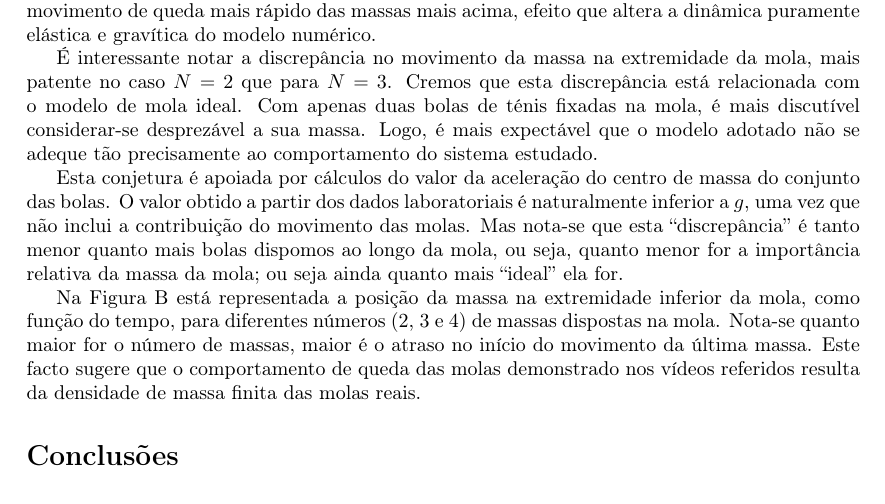
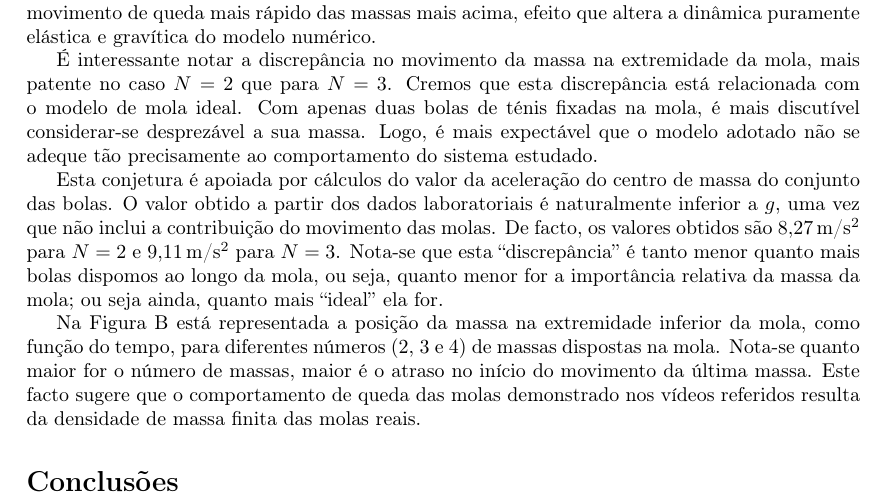
Before and after one commit to ljmamoreira/fslinky, a LaTeX document (docs/Poster/boxes/boxes.tex): part of page 2 of 2, cut so that both start at the same text. Compiled offline with pdfLaTeX.

Commit message:
More edits to boxes.tex

```diff
--- a/docs/Poster/boxes/boxes.tex
+++ b/docs/Poster/boxes/boxes.tex
@@ -120,9 +120,11 @@ comportamento do sistema estudado.
 Esta conjetura é apoiada por cálculos do valor da aceleração do centro de massa
 do conjunto das bolas. O valor obtido a partir dos dados laboratoriais é
 naturalmente inferior a $g$, uma vez que não inclui a contribuição do movimento
-das molas. Mas nota-se que esta ``discrepância'' é tanto menor quanto mais bolas
-dispomos ao longo da mola, ou seja, quanto menor for a importância relativa da
-massa da mola; ou seja ainda quanto mais ``ideal'' ela for.
+das molas. De facto, os valores obtidos são $8,27$\,m/s$^2$ para $N=2$ e
+$9,11$\,m/s$^2$ para $N=3$.  Nota-se que esta ``discrepância'' é tanto menor
+quanto mais bolas dispomos ao longo da mola, ou seja, quanto menor for a
+importância relativa da massa da mola; ou seja ainda, quanto mais ``ideal'' ela
+for.
 
 
 Na Figura B está representada a posição da massa na extremidade inferior da
```
Also changed, not shown: 1 other file.
